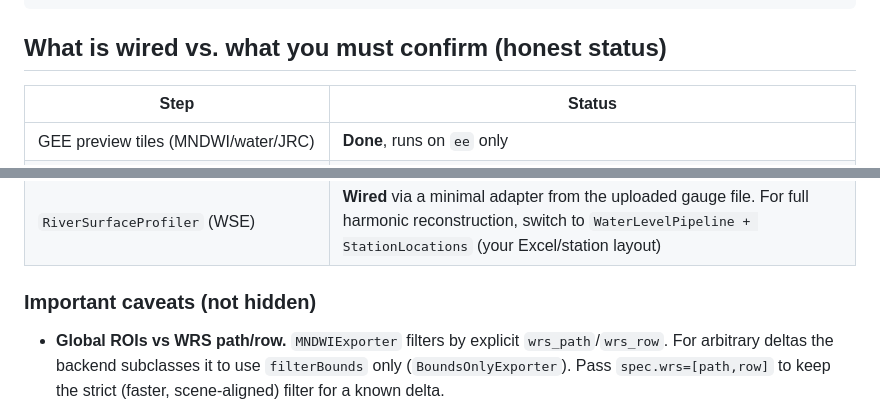
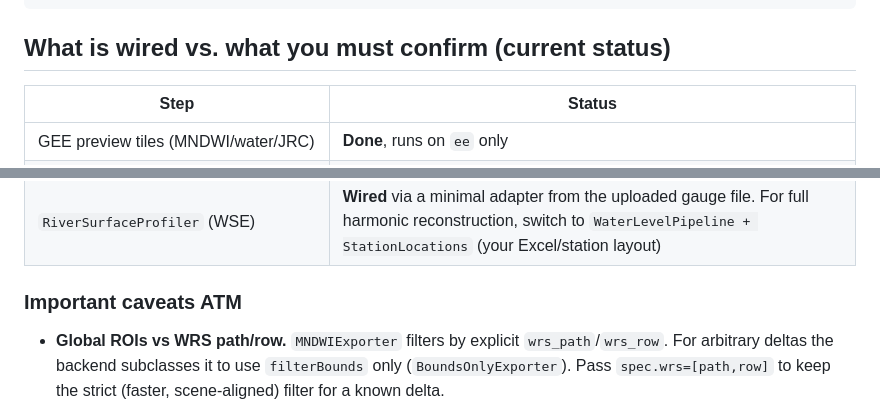
Before and after one commit to NTahsin/DeltaSAT-, a Markdown page: demo/README.md, 2 parts joined by grey strips. GitHub-like rendering.

````diff
--- a/demo/README.md
+++ b/demo/README.md
@@ -74,7 +74,7 @@ In the toolkit, set the **API URL** field (top of the results panel) to
 }
 ```
 
-## What is wired vs. what you must confirm (honest status)
+## What is wired vs. what you must confirm (current status)
 
 | Step | Status |
 |------|--------|
@@ -85,7 +85,7 @@ In the toolkit, set the **API URL** field (top of the results panel) to
 | `ChannelMetricsAnalyzer` (migration) | **Wired**, but needs ROI polygon(s) + bankline/occurrence/elevation dirs (your `05_Banklines`, `intertidal_elevation`, …). Returns a clear "needs input" until supplied |
 | `RiverSurfaceProfiler` (WSE) | **Wired** via a minimal adapter from the uploaded gauge file. For full harmonic reconstruction, switch to `WaterLevelPipeline + StationLocations` (your Excel/station layout) |
 
-### Important caveats (not hidden)
+### Important caveats ATM
 
 - **Global ROIs vs WRS path/row.** `MNDWIExporter` filters by explicit
   `wrs_path`/`wrs_row`. For arbitrary deltas the backend subclasses it to use
````
